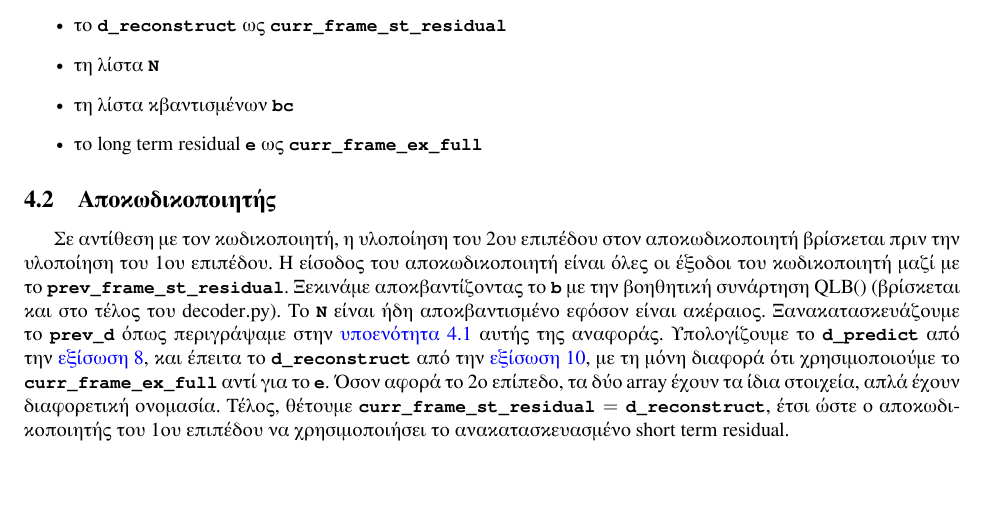
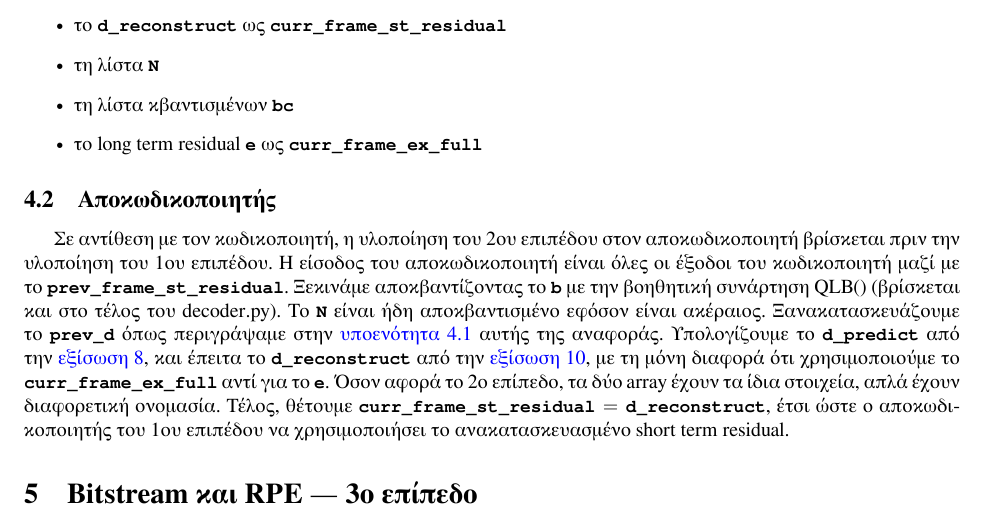
Before and after one commit to PacoPacorius/gsm06.10-voice-encoder-decoder, a LaTeX paper (report/report.tex): part of page 4 of 4, cut so that both start at the same text. Compiled offline with XeLaTeX.

Commit message:
minor change in report source

```diff
--- a/report/report.tex
+++ b/report/report.tex
@@ -330,4 +330,6 @@ QLB() (βρίσκεται και στο τέλος του decoder.py)\@. Το
 έτσι ώστε ο αποκωδικοποιητής του 1ου επιπέδου να χρησιμοποιήσει το
 ανακατασκευασμένο short term residual.
 
+\section{Bitstream και RPE --- 3ο επίπεδο}
+
 \end{document}
```
